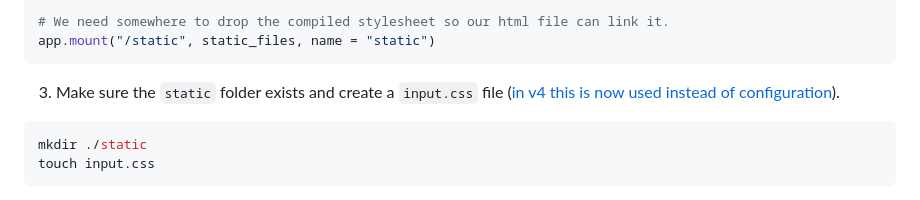
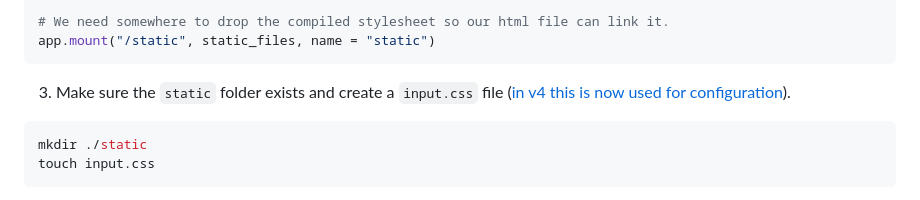
Before and after one commit to THEGOLDENPRO/fastapi-tailwind, a Markdown page: README.md, the part around the change. Drawn GitHub-style.

Commit message:
chore: should be "used for"

````diff
--- a/README.md
+++ b/README.md
@@ -84,7 +84,7 @@ def index():
 app.mount("/static", static_files, name = "static")
 ```
 
-3. Make sure the `static` folder exists and create a `input.css` file ([in v4 this is now used instead of configuration](https://tailwindcss.com/docs/upgrade-guide)).
+3. Make sure the `static` folder exists and create a `input.css` file ([in v4 this is now used for configuration](https://tailwindcss.com/docs/upgrade-guide)).
 ```sh
 mkdir ./static
 touch input.css
````
